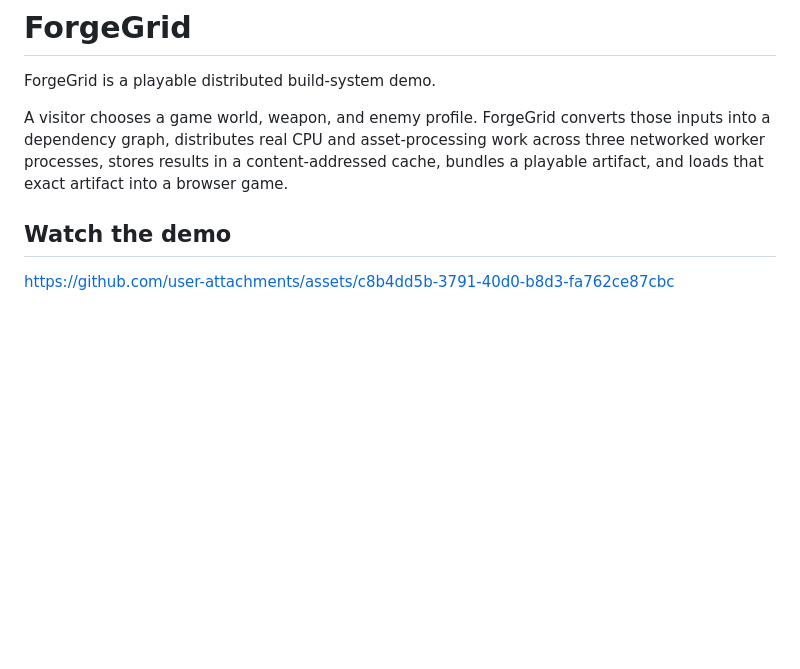
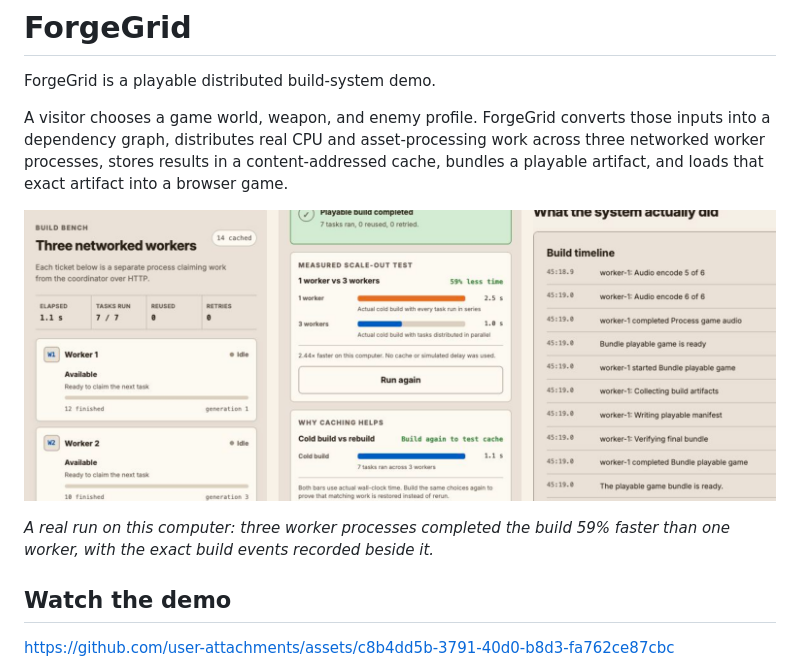
Before and after one commit to AnanmayS/forgegrid, a Markdown page: README.md, the part around the change. Rendered like a GitHub page; pictures changed too: docs/assets/forgegrid-hero.png (added); blank space fills up the shorter version.

Commit message:
Add recruiter hero image

```diff
--- a/README.md
+++ b/README.md
@@ -7,6 +7,11 @@ those inputs into a dependency graph, distributes real CPU and asset-processing
 work across three networked worker processes, stores results in a
 content-addressed cache, bundles a playable artifact, and loads that exact
 artifact into a browser game.
+
+![ForgeGrid showing three networked workers, a measured 59 percent speedup, and the live build timeline](docs/assets/forgegrid-hero.png)
+
+*A real run on this computer: three worker processes completed the build 59%
+faster than one worker, with the exact build events recorded beside it.*
 
 ## Watch the demo
 
```
